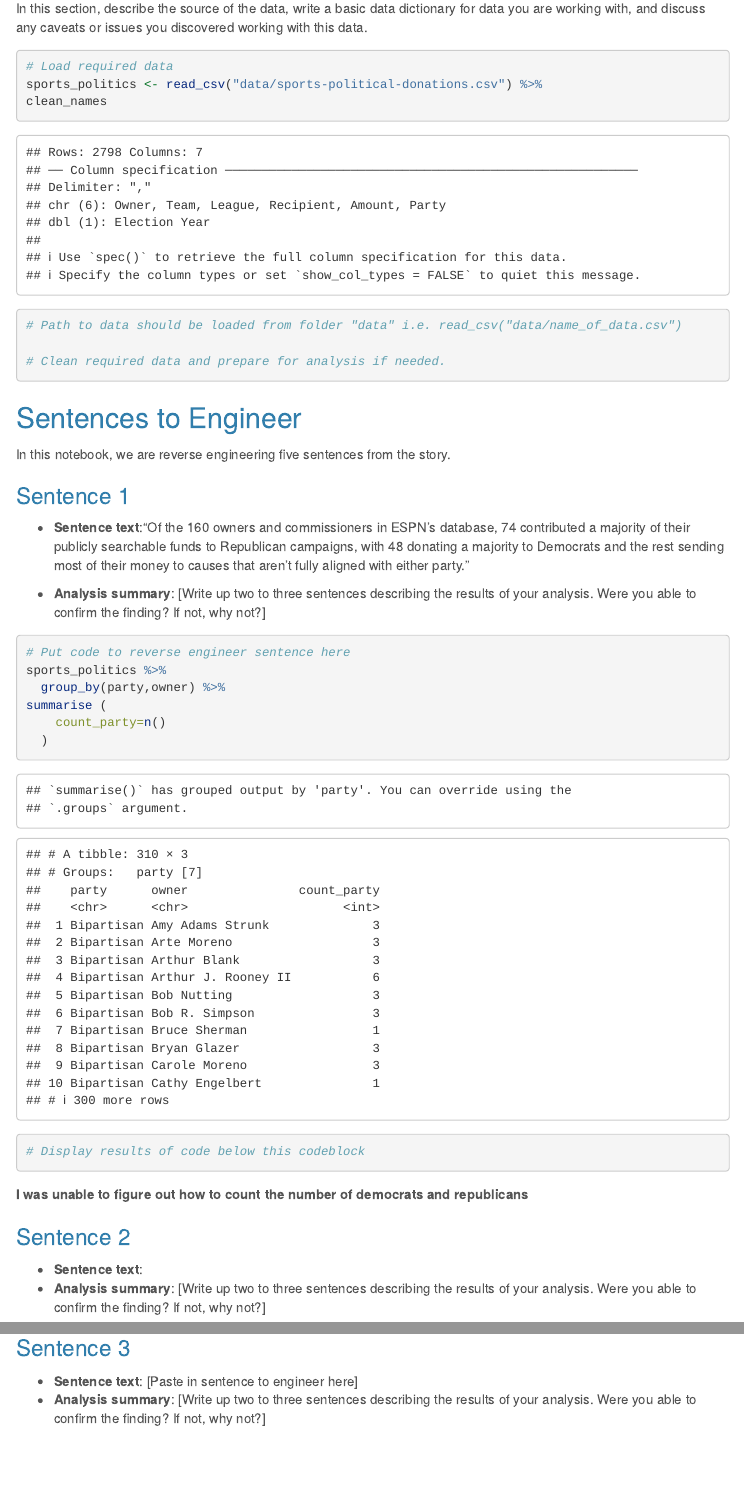
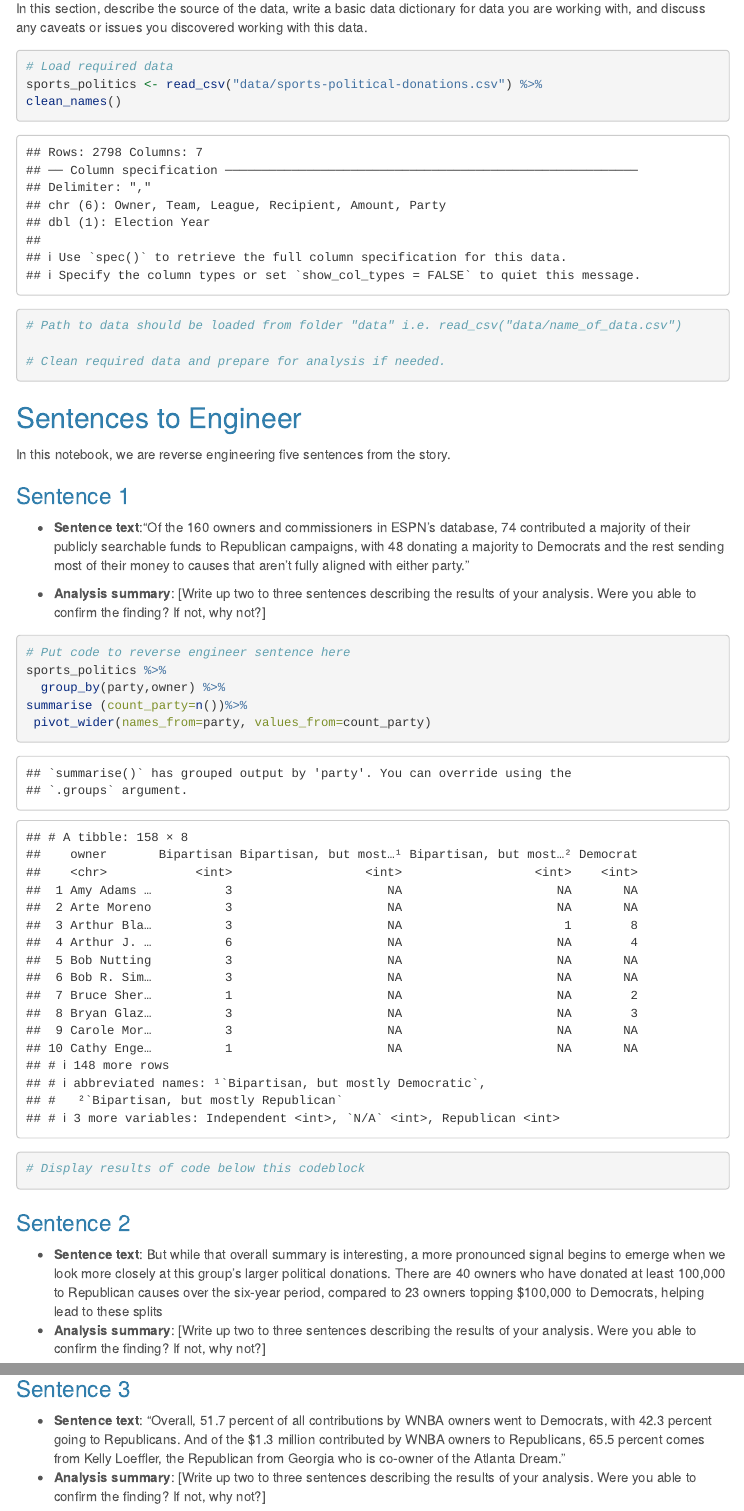
Before and after one commit to nataliedavis1/data_journalism_2023_spring, an R Markdown document (major_assignments/reverse_engineering/reverse_engineering_template.Rmd): the page in a window 1100 px wide, from 370 px down, and a second part further down, joined at a grey line. Rendered offline with R 4.5, knitr and Pandoc, with nearby package versions; some code elsewhere in the file could not run offline; menus at the side of the page are left out; column names are cleaned by a stand-in for the janitor package.

Commit message:
updated reverse engineering

````diff
--- a/major_assignments/reverse_engineering/reverse_engineering_template.Rmd
+++ b/major_assignments/reverse_engineering/reverse_engineering_template.Rmd
@@ -60,17 +60,15 @@ In this notebook, we are reverse engineering five sentences from the story.
 # Put code to reverse engineer sentence here
 sports_politics %>%
   group_by(party,owner) %>%
-summarise (
-    count_party=n()
-  )
+summarise (count_party=n())%>%
+ pivot_wider(names_from=party, values_from=count_party)
 
 # Display results of code below this codeblock
 ```
-**I was unable to figure out how to count the number of democrats and republicans**
 
 ### Sentence 2
 
-* **Sentence text**:
+* **Sentence text**: But while that overall summary is interesting, a more pronounced signal begins to emerge when we look more closely at this group’s larger political donations. There are 40 owners who have donated at least 100,000 to Republican causes over the six-year period, compared to 23 owners topping $100,000 to Democrats, helping lead to these splits
 * **Analysis summary**: [Write up two to three sentences describing the results of your analysis.  Were you able to confirm the finding? If not, why not?]
 
 ```{r}
@@ -77,0 +80 @@ summarise (
+```{r}
@@ -78,9 +85,10 @@ summarise (
+```{r}
 
 ```
 
 ### Sentence 3
 
-* **Sentence text**: [Paste in sentence to engineer here]
+* **Sentence text**: “Overall, 51.7 percent of all contributions by WNBA owners went to Democrats, with 42.3 percent going to Republicans. And of the $1.3 million contributed by WNBA owners to Republicans, 65.5 percent comes from Kelly Loeffler, the Republican from Georgia who is co-owner of the Atlanta Dream.”
 * **Analysis summary**: [Write up two to three sentences describing the results of your analysis.  Were you able to confirm the finding? If not, why not?]
 
 ```{r}
````
Also changed, not shown: major_assignments/reverse_engineering/reverse_engineering_template.Rmd (15 more changed lines).
